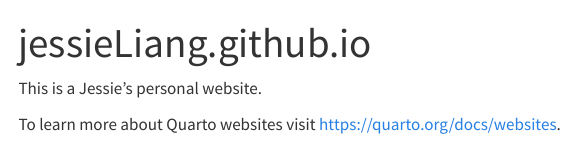
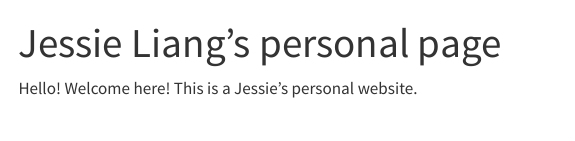
Before and after one commit to jessie-liang/jessie-liang.github.io, a Quarto document (index.qmd): the page in a window 1100 px wide, from its top. Rendered offline with R 4.5, knitr and Pandoc in place of Quarto, with nearby package versions; menus at the side of the page are left out.

Commit message:
modify a bit

```diff
--- a/index.qmd
+++ b/index.qmd
@@ -1,7 +1,5 @@
 ---
-title: "jessieLiang.github.io"
+title: "Jessie Liang's personal page"
 ---
 
-This is a Jessie's personal website.
-
-To learn more about Quarto websites visit <https://quarto.org/docs/websites>.
+Hello! Welcome here! This is a Jessie's personal website.
```
Also changed, not shown: about.qmd (+1 -1 lines).
